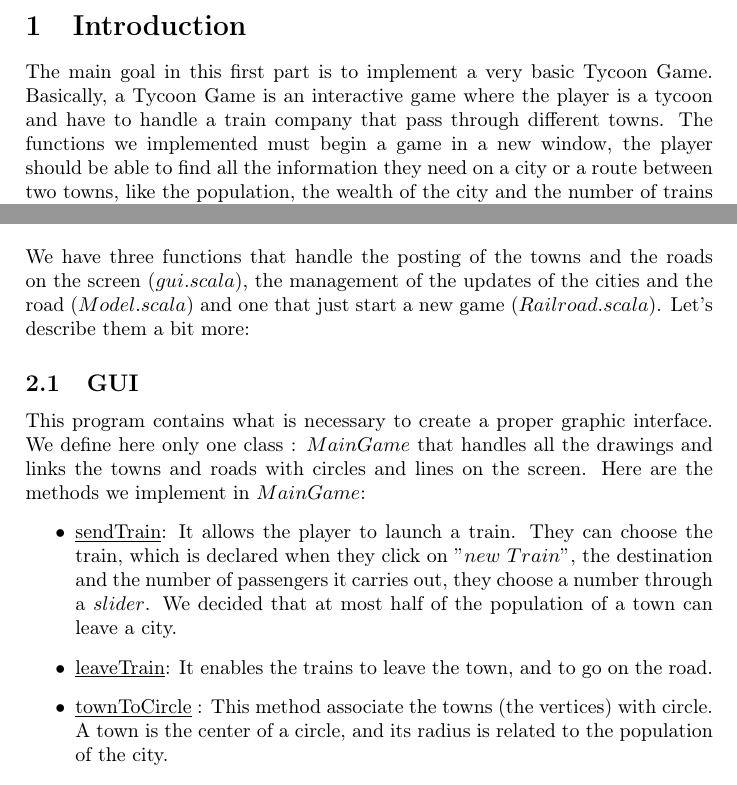
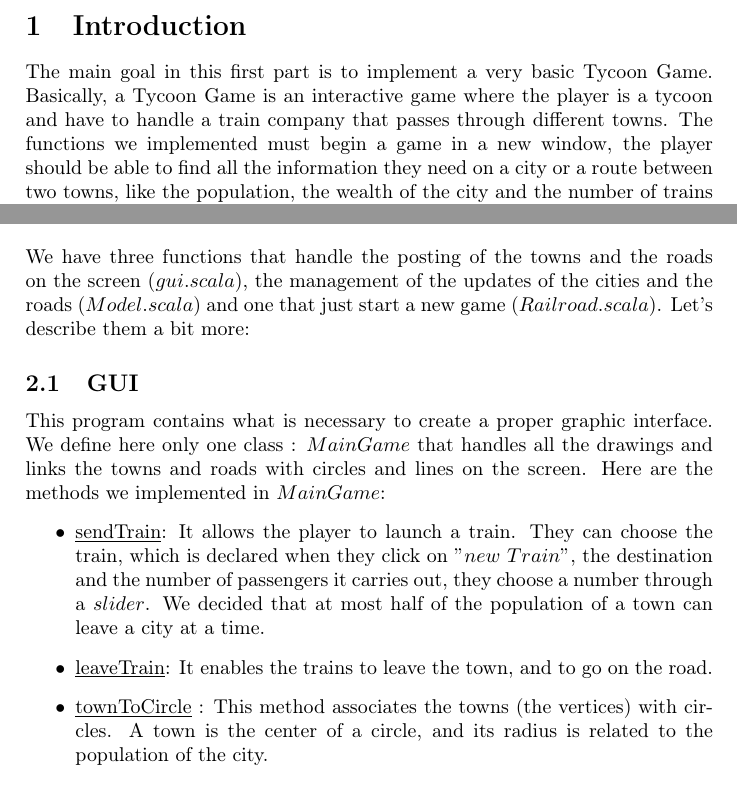
Before and after one commit to Xyouz/RailRoad-Tycoon, a LaTeX document (Rapport1/rapportpart1.tex): two parts of page 1 of 3, joined at a grey line, cut so that both start at the same text. Compiled offline with LaTeX, dvips and Ghostscript.

Commit message:
rapport...

```diff
--- a/Rapport1/rapportpart1.tex
+++ b/Rapport1/rapportpart1.tex
@@ -33,21 +33,21 @@
 	\thispagestyle{fancy}
 	\section{Introduction}
 
-	The main goal in this first part is to implement a very basic Tycoon Game. Basically, a Tycoon Game is an interactive game where the player is a tycoon and have to handle a train company that pass through different towns. The functions we implemented must begin a game in a new window, the player should be able to find all the information they need on a city or a route between two towns, like the population, the wealth of the city and the number of trains and their carriage.
+	The main goal in this first part is to implement a very basic Tycoon Game. Basically, a Tycoon Game is an interactive game where the player is a tycoon and have to handle a train company that passes through different towns. The functions we implemented must begin a game in a new window, the player should be able to find all the information they need on a city or a route between two towns, like the population, the wealth of the city and the number of trains and their carriage.
 
 	\section{Modules}
 
-	We have three functions that handle the posting of the towns and the roads on the screen ($gui.scala$), the management of the updates of the cities and the road ($Model.scala$) and one that just start a new game ($Railroad.scala$). Let's describe them a bit more:
+	We have three functions that handle the posting of the towns and the roads on the screen ($gui.scala$), the management of the updates of the cities and the roads ($Model.scala$) and one that just start a new game ($Railroad.scala$). Let's describe them a bit more:
 
 	\subsection{GUI}
 	This program contains what is necessary to create a proper graphic interface. We define here only one class : $MainGame$ that handles all the drawings and links the towns and roads with circles and lines on the screen.
-	Here are the methods we implement in $MainGame$:
+	Here are the methods we implemented in $MainGame$:
 	\begin{itemize}
-		\item \underline{sendTrain}: It allows the player to launch a train. They can choose the train, which is declared when they click on $"new$ $Train"$, the destination and the number of passengers it carries out, they choose a number through a $slider$. We decided that at most half of the population of a town can leave a city.
+		\item \underline{sendTrain}: It allows the player to launch a train. They can choose the train, which is declared when they click on $"new$ $Train"$, the destination and the number of passengers it carries out, they choose a number through a $slider$. We decided that at most half of the population of a town can leave a city at a time.
 
 		\item \underline{leaveTrain}: It enables the trains to leave the town, and to go on the road.
 
-		\item \underline{townToCircle} : This method associate the towns (the vertices) with circle. A town is the center of a circle, and its radius is related to the population of the city.
+		\item \underline{townToCircle} : This method associates the towns (the vertices) with circles. A town is the center of a circle, and its radius is related to the population of the city.
 
 		\item \underline{showTrainCircle}: When a train is created in a city A, this method just adds a red circle around A. The goal here is only to see if there is a train available in a town.
 
```
Also changed, not shown: Rapport1/rapportpart1.tex (10 more changed lines).
